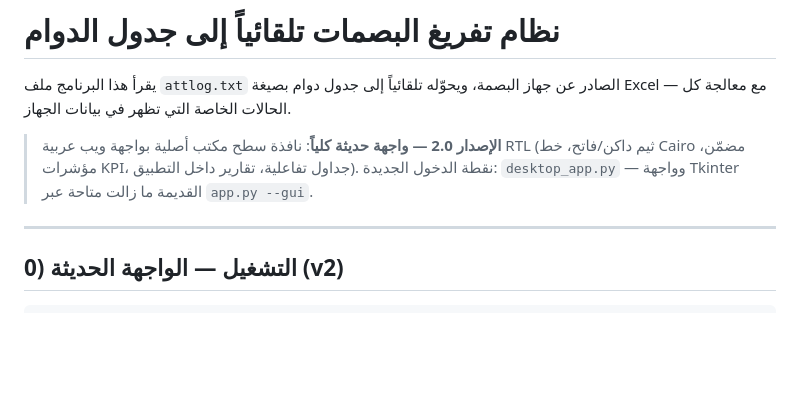
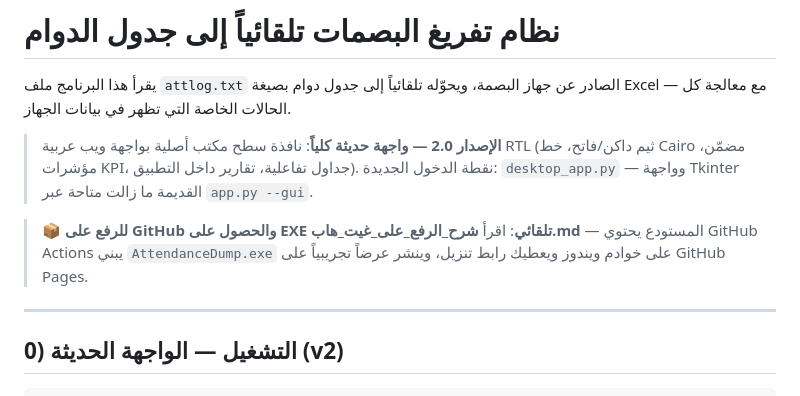
Before and after one commit to mohammadhajehasan/employee, a Markdown page: README.md, the part around the change. GitHub-like rendering; blank space fills up the shorter version.

Commit message:
README: قسم GitHub وEXE التلقائي

```diff
--- a/README.md
+++ b/README.md
@@ -6,6 +6,10 @@
 > **الإصدار 2.0 — واجهة حديثة كلياً**: نافذة سطح مكتب أصلية بواجهة ويب عربية RTL
 > (ثيم داكن/فاتح، خط Cairo مضمّن، مؤشرات KPI، جداول تفاعلية، تقارير داخل التطبيق).
 > نقطة الدخول الجديدة: `desktop_app.py` — وواجهة Tkinter القديمة ما زالت متاحة عبر `app.py --gui`.
+
+> **📦 للرفع على GitHub والحصول على EXE تلقائي**: اقرأ **شرح_الرفع_على_غيت_هاب.md** —
+> المستودع يحتوي GitHub Actions يبني `AttendanceDump.exe` على خوادم ويندوز ويعطيك رابط تنزيل،
+> وينشر عرضاً تجريبياً على GitHub Pages.
 
 ---
 
```
